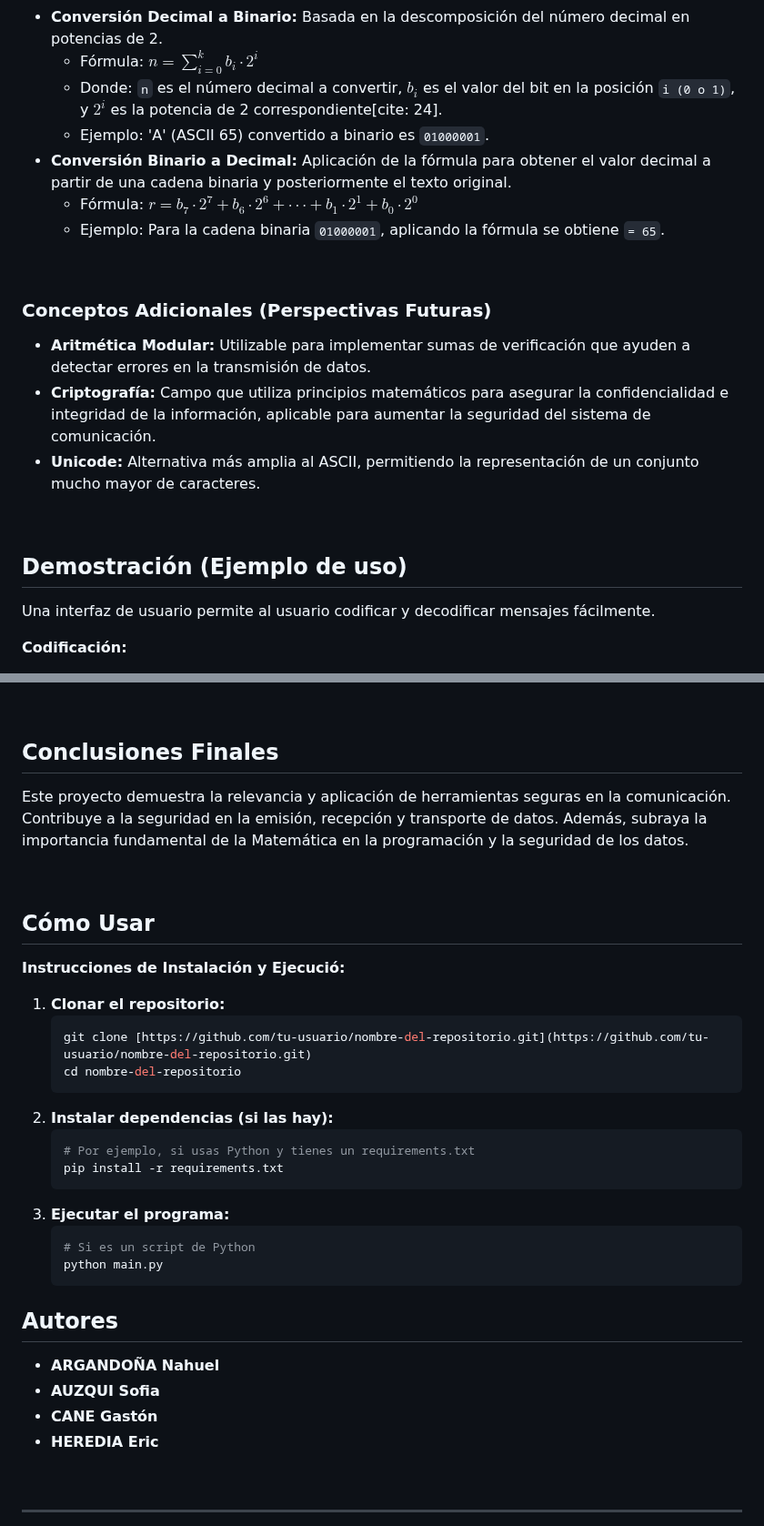
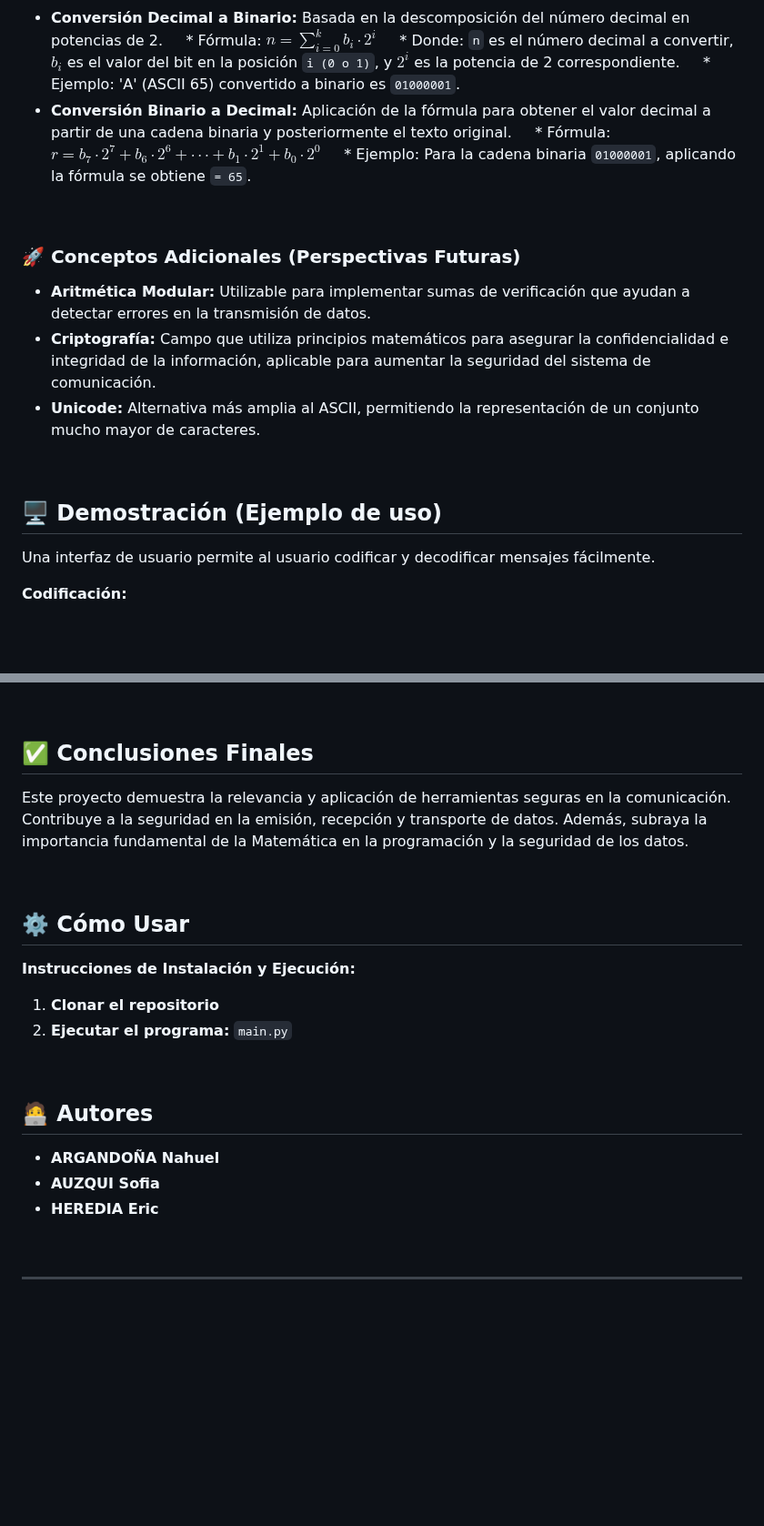
Before and after one commit to Heredia-Eric/DE-CO-dificador, a Markdown page: README.md, 2 parts joined by grey strips. Shown at 91% size. GitHub-like rendering; blank space fills up the shorter version.

````diff
--- a/README.md
+++ b/README.md
@@ -51,22 +57,22 @@ El proyecto se sustenta en los siguientes pilares:
 
 * **Conversión Decimal a Binario:** Basada en la descomposición del número decimal en potencias de 2.
-    * Fórmula: $n=\sum_{i=0}^{k}b_{i}\cdot2^{i}$
-    * Donde: `n` es el número decimal a convertir, $b_{i}$ es el valor del bit en la posición `i (0 o 1)`, y $2^i$ es la potencia de 2 correspondiente[cite: 24].
-    * Ejemplo: 'A' (ASCII 65) convertido a binario es `01000001`.
+    * Fórmula: $n=\sum_{i=0}^{k}b_{i}\cdot2^{i}$
+    * Donde: `n` es el número decimal a convertir, $b_{i}$ es el valor del bit en la posición `i (0 o 1)`, y $2^i$ es la potencia de 2 correspondiente.
+    * Ejemplo: 'A' (ASCII 65) convertido a binario es `01000001`.
 * **Conversión Binario a Decimal:** Aplicación de la fórmula para obtener el valor decimal a partir de una cadena binaria y posteriormente el texto original.
-    * Fórmula: $r=b_{7}\cdot2^{7}+b_{6}\cdot2^{6}+\cdot\cdot\cdot+b_{1}\cdot2^{1}+b_{0}\cdot2^{0}$
-    * Ejemplo: Para la cadena binaria `01000001`, aplicando la fórmula se obtiene `= 65`.
+    * Fórmula: $r=b_{7}\cdot2^{7}+b_{6}\cdot2^{6}+\cdot\cdot\cdot+b_{1}\cdot2^{1}+b_{0}\cdot2^{0}$
+    * Ejemplo: Para la cadena binaria `01000001`, aplicando la fórmula se obtiene `= 65`.
 
 <br/>
 
-### Conceptos Adicionales (Perspectivas Futuras)
-* **Aritmética Modular:** Utilizable para implementar sumas de verificación que ayuden a detectar errores en la transmisión de datos.
+### 🚀 Conceptos Adicionales (Perspectivas Futuras)
+* **Aritmética Modular:** Utilizable para implementar sumas de verificación que ayudan a detectar errores en la transmisión de datos.
 * **Criptografía:** Campo que utiliza principios matemáticos para asegurar la confidencialidad e integridad de la información, aplicable para aumentar la seguridad del sistema de comunicación.
 * **Unicode:** Alternativa más amplia al ASCII, permitiendo la representación de un conjunto mucho mayor de caracteres.
 
 <br/>
 
-## Demostración (Ejemplo de uso)
+## 🖥️ Demostración (Ejemplo de uso)
 
 Una interfaz de usuario permite al usuario codificar y decodificar mensajes fácilmente.
 
@@ -82,39 +88,24 @@ Una interfaz de usuario permite al usuario codificar y decodificar mensajes fác
 
 <br/>
 
-## Conclusiones Finales
+## ✅ Conclusiones Finales
 
 Este proyecto demuestra la relevancia y aplicación de herramientas seguras en la comunicación. Contribuye a la seguridad en la emisión, recepción y transporte de datos. Además, subraya la importancia fundamental de la Matemática en la programación y la seguridad de los datos.
 
 <br/>
 
-## Cómo Usar
-**Instrucciones de Instalación y Ejecució:**
+## ⚙️ Cómo Usar
+**Instrucciones de Instalación y Ejecución:**
 
+1.  **Clonar el repositorio**
+2.  **Ejecutar el programa:** `main.py`
 
-1.  **Clonar el repositorio:**
-    ```bash
-    git clone [https://github.com/tu-usuario/nombre-del-repositorio.git](https://github.com/tu-usuario/nombre-del-repositorio.git)
-    cd nombre-del-repositorio
-    ```
-2.  **Instalar dependencias (si las hay):**
-    ```bash
-    # Por ejemplo, si usas Python y tienes un requirements.txt
-    pip install -r requirements.txt
-    ```
-3.  **Ejecutar el programa:**
-    ```bash
-    # Si es un script de Python
-    python main.py
-    ```
+<br/>
 
-
-
-## Autores
+## 🧑‍💻 Autores
 
 * **ARGANDOÑA Nahuel**
 * **AUZQUI Sofia**
-* **CANE Gastón**
 * **HEREDIA Eric**
 
 <br/>
````
Also changed, not shown: other parts of README.md (+17 -11 lines).
